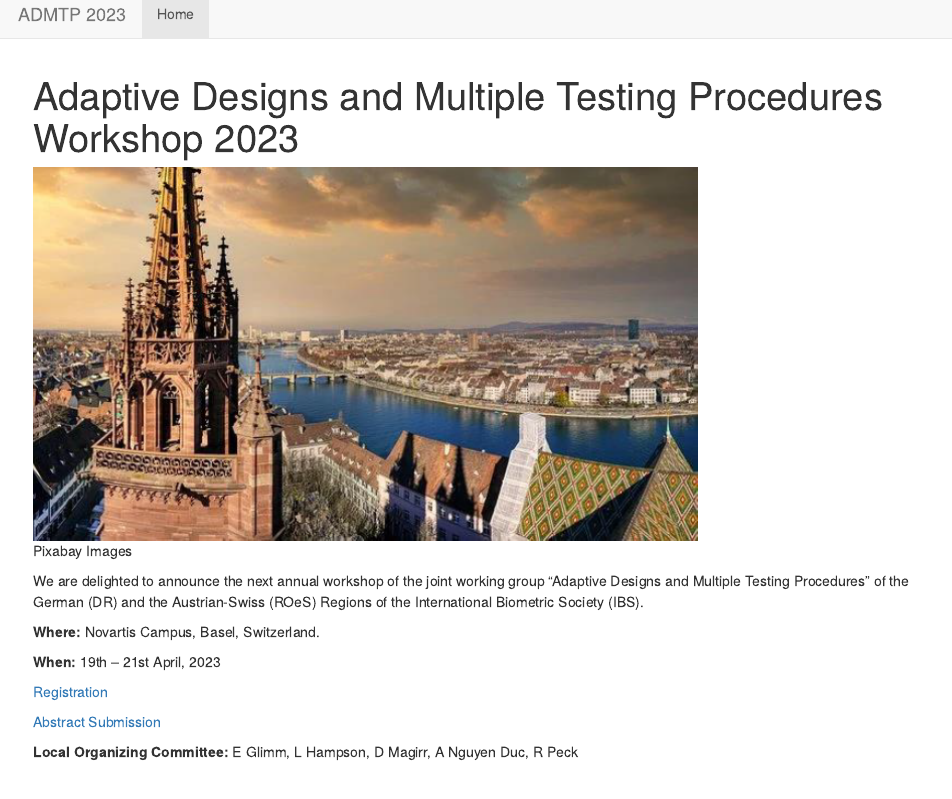
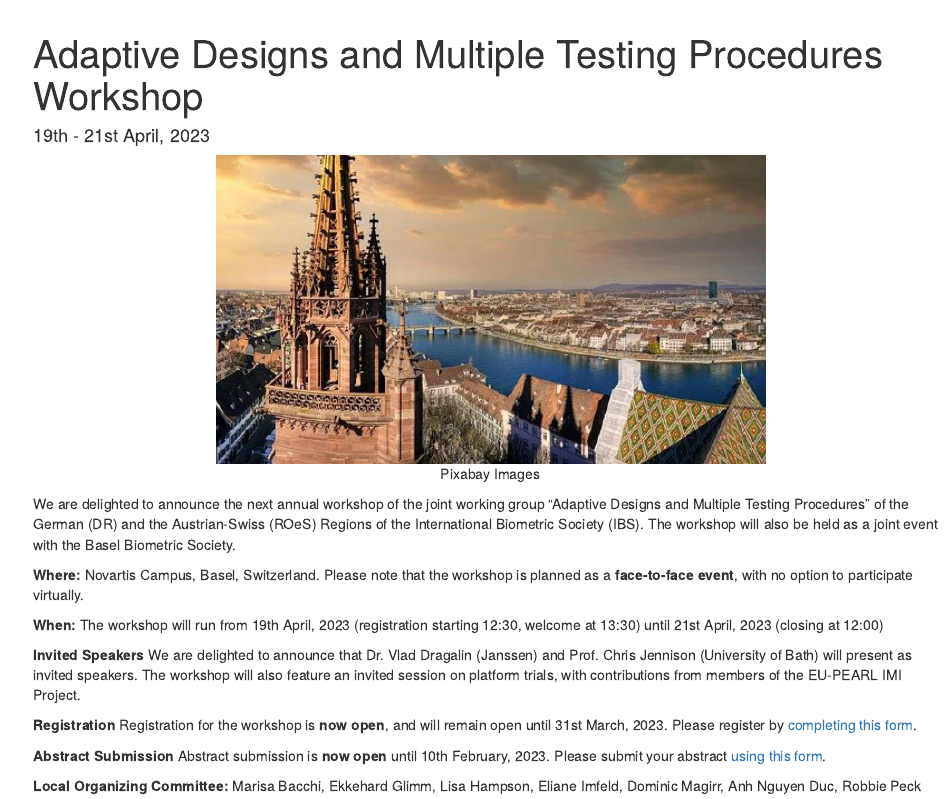
Before and after one commit to admtp2023/admtp2023.github.io, an R Markdown document (index.Rmd): the page in a window 1100 px wide, from its top. The pictures show the output file index.html that the author committed with the source, opened offline; library style sheets and scripts come from the installed R packages.

Commit message:
Updated logos and added content to site.

````diff
--- a/index.Rmd
+++ b/index.Rmd
@@ -1,21 +1,29 @@
 ---
-title: "Adaptive Designs and Multiple Testing Procedures Workshop 2023"
+title: "Adaptive Designs and Multiple Testing Procedures Workshop"
+date: "19th - 21st April, 2023"
 ---
 
-![Pixabay Images](ADMTP.png)
+```{r figurename, echo=FALSE, fig.cap="Pixabay Images", out.width = '60%', fig.align='center'}
+knitr::include_graphics("ADMTP.png")
+```
 
-We are delighted to announce the next annual workshop of the joint working group “Adaptive Designs and Multiple Testing Procedures” of the German (DR) and the Austrian-Swiss (ROeS) Regions of the International Biometric Society (IBS).
+
+We are delighted to announce the next annual workshop of the joint working group “Adaptive Designs and Multiple Testing Procedures” of the German (DR) and the Austrian-Swiss (ROeS) Regions of the International Biometric Society (IBS). The workshop will also be held as a joint event with the Basel Biometric Society.
 
 **Where:** Novartis Campus, Basel, Switzerland.
+Please note that the workshop is planned as a **face-to-face event**, with no option to participate virtually.
 
-**When:** 19th – 21st April, 2023
+**When:** The workshop will run from 19th April, 2023 (registration starting 12:30, welcome at 13:30) until 21st April, 2023 (closing at 12:00)
 
-[Registration](https://forms.gle/w2LLYeVkPhzCstrj6)
+**Invited Speakers** We are delighted to announce that Dr. Vlad Dragalin (Janssen) and Prof. Chris Jennison (University of Bath) will present as invited speakers. The workshop will also feature an invited session on platform trials, with contributions from members of the EU-PEARL IMI Project.
 
-[Abstract Submission](https://forms.gle/4ugvKo4Ueg6Pj7wA6)
+**Registration** Registration for the workshop is **now open**, and will remain open until 31st March, 2023. Please register by [completing this form](https://forms.gle/w2LLYeVkPhzCstrj6).
 
-**Local Organizing Committee:** E Glimm, L Hampson, D Magirr, A Nguyen Duc, R Peck
+**Abstract Submission** Abstract submission is **now open** until 10th February, 2023. Please submit your abstract [using this form](https://forms.gle/4ugvKo4Ueg6Pj7wA6).
+
+**Local Organizing Committee:** Marisa Bacchi, Ekkehard Glimm, Lisa Hampson, Eliane Imfeld, Dominic Magirr, Anh Nguyen Duc, Robbie Peck
 
 
 ![](ROeS.png){width=13%}
-![](ibs.png)
+![](IBS_DR.png){width=13%}
+![](BSS_logo.png)
````
Also changed, not shown: BSS_logo.PNG (added), IBS_DR.PNG (added), index.html.
